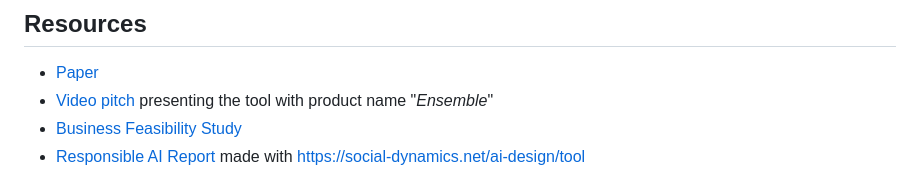
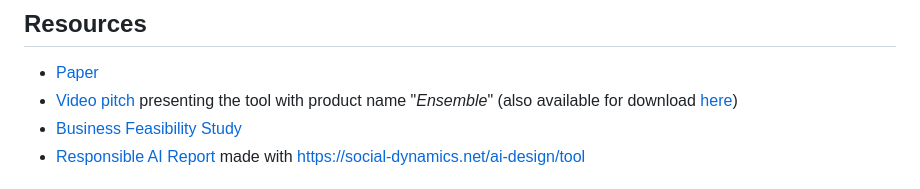
Before and after one commit to emanuelemessina/broken-morals, a Markdown page: README.md, the part around the change. GitHub-like rendering.

```diff
--- a/README.md
+++ b/README.md
@@ -5,7 +5,7 @@ Moral copilot for high-stakes ethical decisions in business contexts
 ## Resources
 
 - [Paper](paper/broken-morals-2025.pdf)
-- [Video pitch](https://www.youtube.com/watch?v=7_pmrzyQGHE) presenting the tool with product name "_Ensemble_"
+- [Video pitch](https://www.youtube.com/watch?v=7_pmrzyQGHE) presenting the tool with product name "_Ensemble_" (also available for download [here](handins/pitch.mp4))
 - [Business Feasibility Study](handins/business-feasibility-study.pdf)
 - [Responsible AI Report](handins/rai-cards.pdf) made with https://social-dynamics.net/ai-design/tool
 
```
